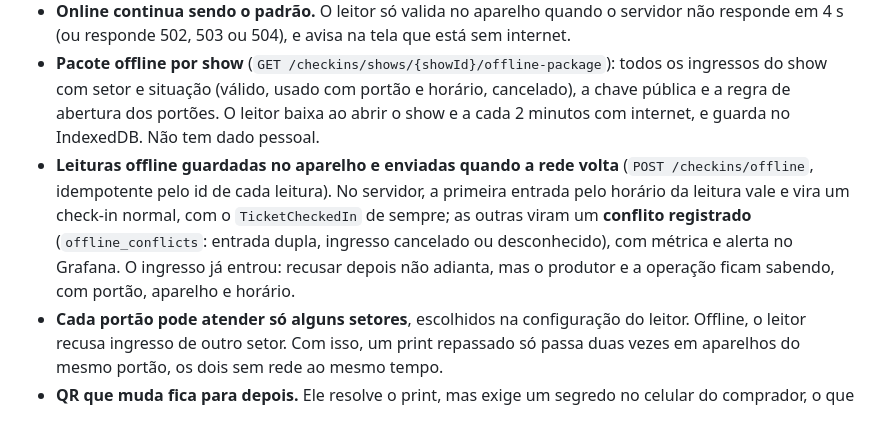
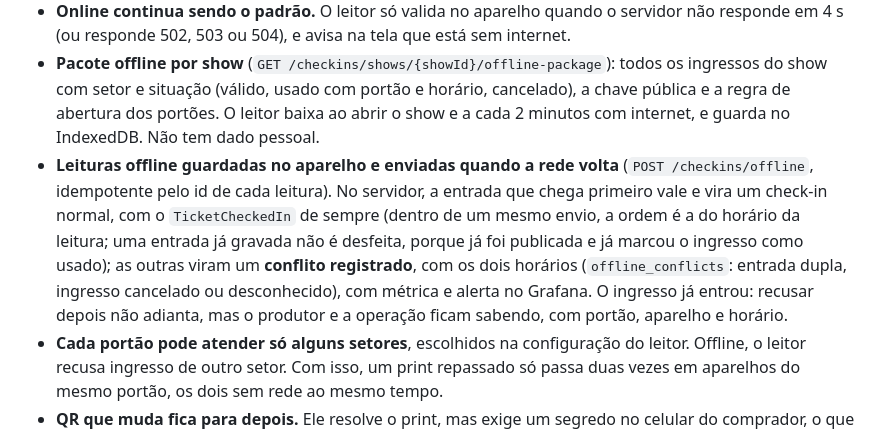
Before and after one commit to CezarGarcia/Lotou, a Markdown page: docs/adr/0038-portaria-offline-com-qr-ed25519.md, the part around the change. Rendered like a GitHub page.

Commit message:
docs: na sincronização da portaria, vale a entrada que chega primeiro

```diff
--- a/docs/adr/0038-portaria-offline-com-qr-ed25519.md
+++ b/docs/adr/0038-portaria-offline-com-qr-ed25519.md
@@ -16,7 +16,7 @@ A entrada dupla é o problema que importa: o mesmo QR entrando duas vezes é uma
 - **QR assinado com Ed25519** (`LOTOU2.<ticketId>.<assinatura>`): o order-service assina com a chave privada; a portaria confere com a pública, no servidor e no aparelho. Quem tem a chave pública não consegue criar ingresso, como nos bilhetes de trem europeus (UIC 918.3). O formato `LOTOU1` (HMAC) continua aceito online, para os ingressos já emitidos; offline, ele vale só se o ingresso estiver na lista do aparelho.
 - **Online continua sendo o padrão.** O leitor só valida no aparelho quando o servidor não responde em 4 s (ou responde 502, 503 ou 504), e avisa na tela que está sem internet.
 - **Pacote offline por show** (`GET /checkins/shows/{showId}/offline-package`): todos os ingressos do show com setor e situação (válido, usado com portão e horário, cancelado), a chave pública e a regra de abertura dos portões. O leitor baixa ao abrir o show e a cada 2 minutos com internet, e guarda no IndexedDB. Não tem dado pessoal.
-- **Leituras offline guardadas no aparelho e enviadas quando a rede volta** (`POST /checkins/offline`, idempotente pelo id de cada leitura). No servidor, a primeira entrada pelo horário da leitura vale e vira um check-in normal, com o `TicketCheckedIn` de sempre; as outras viram um **conflito registrado** (`offline_conflicts`: entrada dupla, ingresso cancelado ou desconhecido), com métrica e alerta no Grafana. O ingresso já entrou: recusar depois não adianta, mas o produtor e a operação ficam sabendo, com portão, aparelho e horário.
+- **Leituras offline guardadas no aparelho e enviadas quando a rede volta** (`POST /checkins/offline`, idempotente pelo id de cada leitura). No servidor, a entrada que chega primeiro vale e vira um check-in normal, com o `TicketCheckedIn` de sempre (dentro de um mesmo envio, a ordem é a do horário da leitura; uma entrada já gravada não é desfeita, porque já foi publicada e já marcou o ingresso como usado); as outras viram um **conflito registrado**, com os dois horários (`offline_conflicts`: entrada dupla, ingresso cancelado ou desconhecido), com métrica e alerta no Grafana. O ingresso já entrou: recusar depois não adianta, mas o produtor e a operação ficam sabendo, com portão, aparelho e horário.
 - **Cada portão pode atender só alguns setores**, escolhidos na configuração do leitor. Offline, o leitor recusa ingresso de outro setor. Com isso, um print repassado só passa duas vezes em aparelhos do mesmo portão, os dois sem rede ao mesmo tempo.
 - **QR que muda fica para depois.** Ele resolve o print, mas exige um segredo no celular do comprador, o que conflita com o ingresso que abre sem internet (ADR 37) e pode ser extraído do aparelho, como já foi feito com o SafeTix.
 
```
Also changed, not shown: docs/projeto.md (+1 -1 lines), docs/tecnologias/img/portaria-offline.png, 1 other file.
